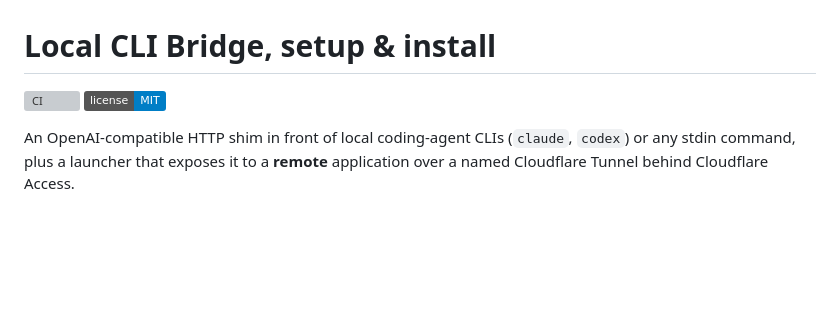
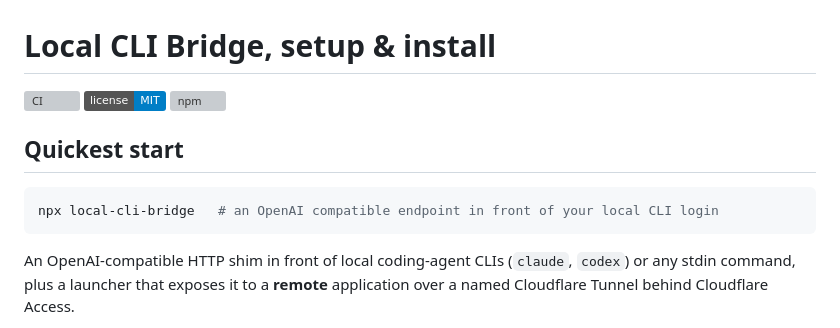
Before and after one commit to JediConcepts/local-cli-bridge, a Markdown page: README.md, the part around the change. GitHub-like rendering; badges without logos; blank space fills up the shorter version; grey boxes are pictures that could not be loaded.

Commit message:
README: npm badge and npx quickstart

````diff
--- a/README.md
+++ b/README.md
@@ -2,6 +2,14 @@
 
 [![CI](https://github.com/JediConcepts/local-cli-bridge/actions/workflows/ci.yml/badge.svg)](https://github.com/JediConcepts/local-cli-bridge/actions/workflows/ci.yml)
 [![License: MIT](https://img.shields.io/badge/license-MIT-blue.svg)](./LICENSE)
+[![npm](https://img.shields.io/npm/v/local-cli-bridge)](https://www.npmjs.com/package/local-cli-bridge)
+
+## Quickest start
+
+```sh
+npx local-cli-bridge   # an OpenAI compatible endpoint in front of your local CLI login
+```
+
 
 
 An OpenAI-compatible HTTP shim in front of local coding-agent CLIs (`claude`, `codex`) or
````
